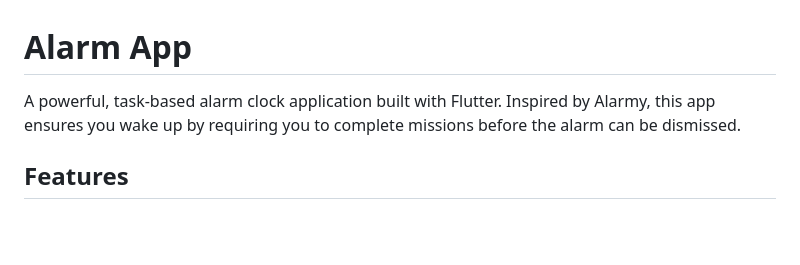
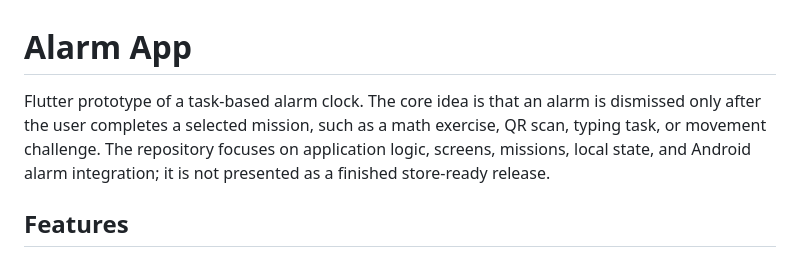
Before and after one commit to Mastn1kth/alarm_app_v5, a Markdown page: README.md, the part around the change. Drawn GitHub-style; blank space fills up the shorter version.

Commit message:
docs: clarify prototype scope

```diff
--- a/README.md
+++ b/README.md
@@ -1,6 +1,10 @@
 # Alarm App
 
-A powerful, task-based alarm clock application built with Flutter. Inspired by Alarmy, this app ensures you wake up by requiring you to complete missions before the alarm can be dismissed.
+Flutter prototype of a task-based alarm clock. The core idea is that an alarm
+is dismissed only after the user completes a selected mission, such as a math
+exercise, QR scan, typing task, or movement challenge. The repository focuses
+on application logic, screens, missions, local state, and Android alarm
+integration; it is not presented as a finished store-ready release.
 
 ## Features
 
```
